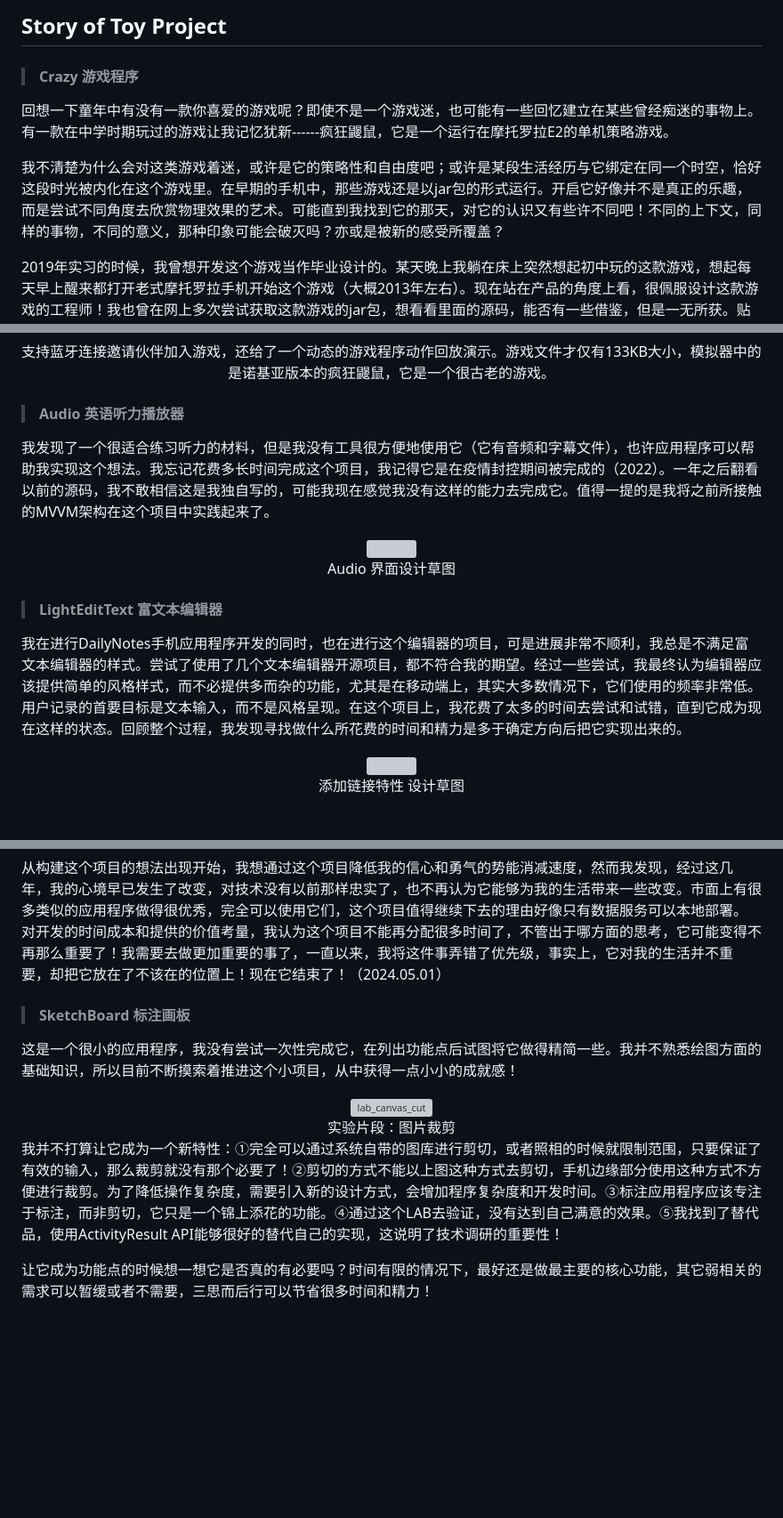
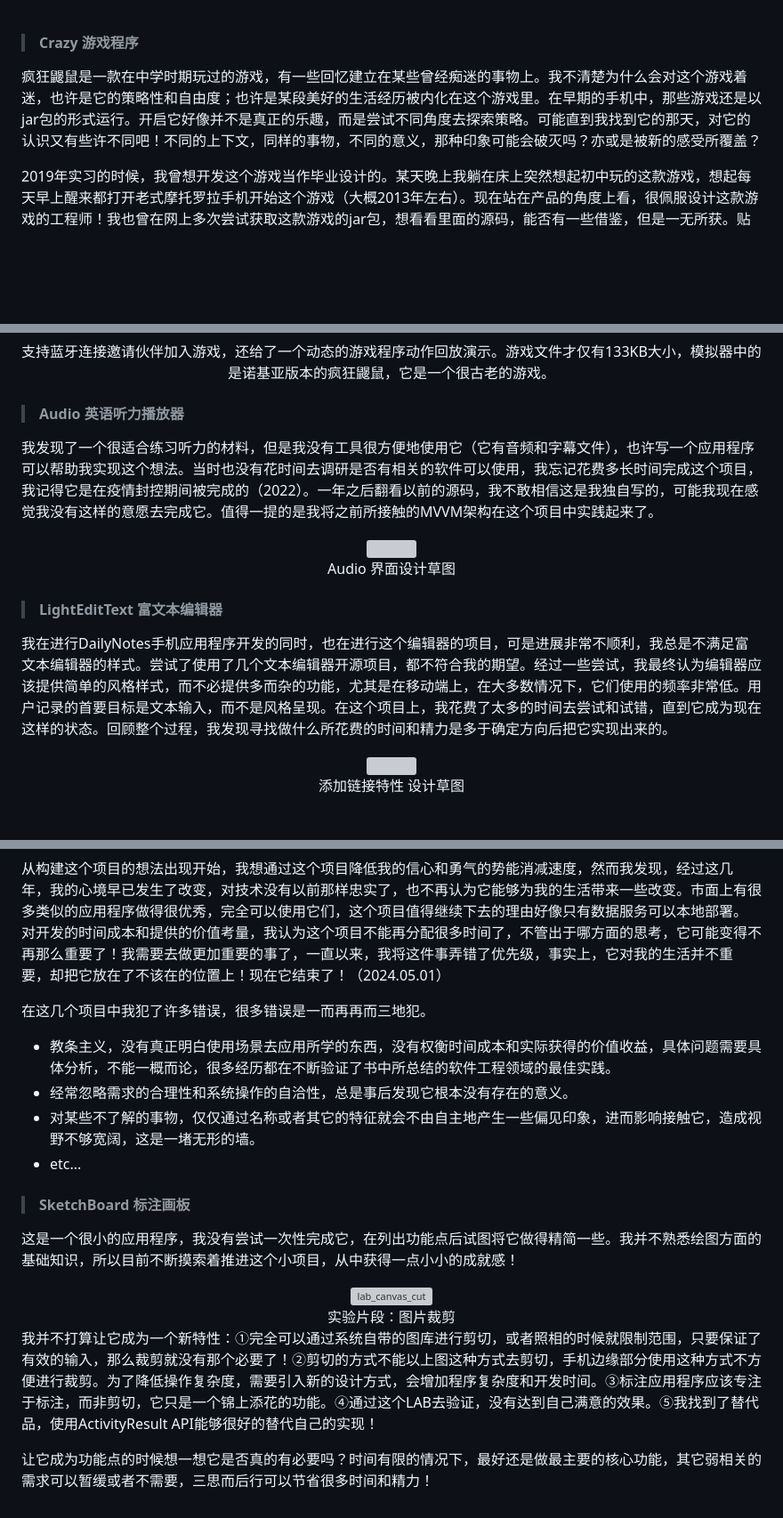
Before and after one commit to milylg/milylg.github.io, a Markdown page: story.md, 3 parts joined by grey strips. Shown: that part at 89% size. Drawn GitHub-style; blank space fills up the shorter version; grey boxes are pictures that could not be loaded.

```diff
--- a/story.md
+++ b/story.md
@@ -1,10 +1,6 @@
-## Story of Toy Project
-
 > #### Crazy 游戏程序
 
-回想一下童年中有没有一款你喜爱的游戏呢？即使不是一个游戏迷，也可能有一些回忆建立在某些曾经痴迷的事物上。有一款在中学时期玩过的游戏让我记忆犹新------疯狂鼹鼠，它是一个运行在摩托罗拉E2的单机策略游戏。
-
-我不清楚为什么会对这类游戏着迷，或许是它的策略性和自由度吧；或许是某段生活经历与它绑定在同一个时空，恰好这段时光被内化在这个游戏里。在早期的手机中，那些游戏还是以jar包的形式运行。开启它好像并不是真正的乐趣，而是尝试不同角度去欣赏物理效果的艺术。可能直到我找到它的那天，对它的认识又有些许不同吧！不同的上下文，同样的事物，不同的意义，那种印象可能会破灭吗？亦或是被新的感受所覆盖？
+疯狂鼹鼠是一款在中学时期玩过的游戏，有一些回忆建立在某些曾经痴迷的事物上。我不清楚为什么会对这个游戏着迷，也许是它的策略性和自由度；也许是某段美好的生活经历被内化在这个游戏里。在早期的手机中，那些游戏还是以jar包的形式运行。开启它好像并不是真正的乐趣，而是尝试不同角度去探索策略。可能直到我找到它的那天，对它的认识又有些许不同吧！不同的上下文，同样的事物，不同的意义，那种印象可能会破灭吗？亦或是被新的感受所覆盖？
 
 2019年实习的时候，我曾想开发这个游戏当作毕业设计的。某天晚上我躺在床上突然想起初中玩的这款游戏，想起每天早上醒来都打开老式摩托罗拉手机开始这个游戏（大概2013年左右）。现在站在产品的角度上看，很佩服设计这款游戏的工程师！我也曾在网上多次尝试获取这款游戏的jar包，想看看里面的源码，能否有一些借鉴，但是一无所获。贴吧里也有人同样在寻找这款游戏，可以看到这款游戏确实带给他们一个优秀的用户体验感。
 
@@ -58,7 +52,7 @@
 
 > #### **Audio** 英语听力播放器
 
-我发现了一个很适合练习听力的材料，但是我没有工具很方便地使用它（它有音频和字幕文件），也许应用程序可以帮助我实现这个想法。我忘记花费多长时间完成这个项目，我记得它是在疫情封控期间被完成的（2022）。一年之后翻看以前的源码，我不敢相信这是我独自写的，可能我现在感觉我没有这样的能力去完成它。值得一提的是我将之前所接触的MVVM架构在这个项目中实践起来了。
+我发现了一个很适合练习听力的材料，但是我没有工具很方便地使用它（它有音频和字幕文件），也许写一个应用程序可以帮助我实现这个想法。当时也没有花时间去调研是否有相关的软件可以使用，我忘记花费多长时间完成这个项目，我记得它是在疫情封控期间被完成的（2022）。一年之后翻看以前的源码，我不敢相信这是我独自写的，可能我现在感觉我没有这样的意愿去完成它。值得一提的是我将之前所接触的MVVM架构在这个项目中实践起来了。
 
 <div><center><img src="Story/IMG_20230808_213133.jpg" style="zoom:12%;"></center></div>
 
@@ -68,7 +62,7 @@
 
 > #### LightEditText 富文本编辑器
 
-我在进行DailyNotes手机应用程序开发的同时，也在进行这个编辑器的项目，可是进展非常不顺利，我总是不满足富文本编辑器的样式。尝试了使用了几个文本编辑器开源项目，都不符合我的期望。经过一些尝试，我最终认为编辑器应该提供简单的风格样式，而不必提供多而杂的功能，尤其是在移动端上，其实大多数情况下，它们使用的频率非常低。用户记录的首要目标是文本输入，而不是风格呈现。在这个项目上，我花费了太多的时间去尝试和试错，直到它成为现在这样的状态。回顾整个过程，我发现寻找做什么所花费的时间和精力是多于确定方向后把它实现出来的。
+我在进行DailyNotes手机应用程序开发的同时，也在进行这个编辑器的项目，可是进展非常不顺利，我总是不满足富文本编辑器的样式。尝试了使用了几个文本编辑器开源项目，都不符合我的期望。经过一些尝试，我最终认为编辑器应该提供简单的风格样式，而不必提供多而杂的功能，尤其是在移动端上，在大多数情况下，它们使用的频率非常低。用户记录的首要目标是文本输入，而不是风格呈现。在这个项目上，我花费了太多的时间去尝试和试错，直到它成为现在这样的状态。回顾整个过程，我发现寻找做什么所花费的时间和精力是多于确定方向后把它实现出来的。
 
 <div><center><img src="Story/IMG_20230808_204436.jpg" style="zoom:12%;"></center></div>
 
@@ -120,7 +114,12 @@
 
 从构建这个项目的想法出现开始，<span style="color:#b99042; ">我想通过这个项目降低我的信心和勇气的势能消减速度</span>，然而我发现，经过这几年，我的心境早已发生了改变，对技术没有以前那样忠实了，也不再认为它能够为我的生活带来一些改变。市面上有很多类似的应用程序做得很优秀，完全可以使用它们，这个项目值得继续下去的理由好像只有数据服务可以本地部署。<span style="color:#b99042; ">对开发的时间成本和提供的价值考量，我认为这个项目不能再分配很多时间了，不管出于哪方面的思考，它可能变得不再那么重要了！</span>我需要去做更加重要的事了，一直以来，我将这件事弄错了优先级，事实上，它对我的生活并不重要，却把它放在了不该在的位置上！现在它结束了！（2024.05.01）
 
+在这几个项目中我犯了许多错误，很多错误是一而再再而三地犯。
 
+- 教条主义，没有真正明白使用场景去应用所学的东西，没有权衡时间成本和实际获得的价值收益，具体问题需要具体分析，不能一概而论，很多经历都在不断验证了书中所总结的软件工程领域的最佳实践。
+- 经常忽略需求的合理性和系统操作的自洽性，总是事后发现它根本没有存在的意义。
+- 对某些不了解的事物，仅仅通过名称或者其它的特征就会不由自主地产生一些偏见印象，进而影响接触它，造成视野不够宽阔，这是一堵无形的墙。
+- etc...
 
 > #### SketchBoard 标注画板
 
@@ -128,6 +127,6 @@
 
 <div><center><img src="Story/lab_canvas_cut.gif" style="box-shadow:0 0 6px 0 #888;" alt="lab_canvas_cut"></center><center>实验片段：图片裁剪</center></div>
 
-我并不打算让它成为一个新特性：①完全可以通过系统自带的图库进行剪切，或者照相的时候就限制范围，只要保证了有效的输入，那么裁剪就没有那个必要了！②剪切的方式不能以上图这种方式去剪切，手机边缘部分使用这种方式不方便进行裁剪。为了降低操作复杂度，需要引入新的设计方式，会增加程序复杂度和开发时间。③标注应用程序应该专注于标注，而非剪切，它只是一个锦上添花的功能。④通过这个LAB去验证，没有达到自己满意的效果。⑤我找到了替代品，使用ActivityResult API能够很好的替代自己的实现，这说明了技术调研的重要性！
+我并不打算让它成为一个新特性：①完全可以通过系统自带的图库进行剪切，或者照相的时候就限制范围，只要保证了有效的输入，那么裁剪就没有那个必要了！②剪切的方式不能以上图这种方式去剪切，手机边缘部分使用这种方式不方便进行裁剪。为了降低操作复杂度，需要引入新的设计方式，会增加程序复杂度和开发时间。③标注应用程序应该专注于标注，而非剪切，它只是一个锦上添花的功能。④通过这个LAB去验证，没有达到自己满意的效果。⑤我找到了替代品，使用ActivityResult API能够很好的替代自己的实现！
 
 让它成为功能点的时候想一想它是否真的有必要吗？时间有限的情况下，最好还是做最主要的核心功能，其它弱相关的需求可以暂缓或者不需要，三思而后行可以节省很多时间和精力！
```
Also changed, not shown: other parts of story.md (+4 -6 lines), daily-upgrade-list.md (+9 -1 lines).
